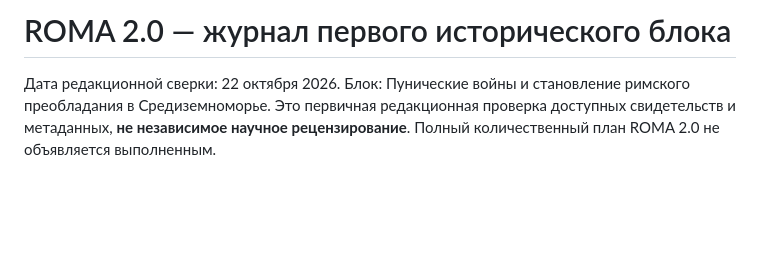
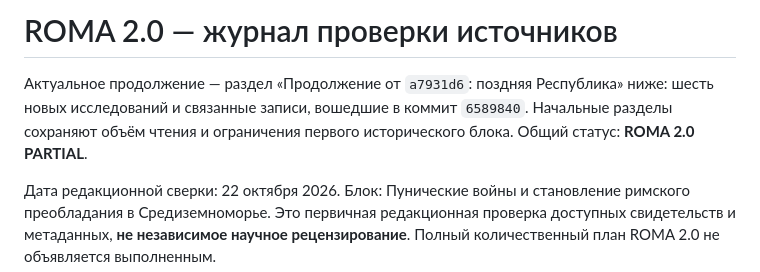
Before and after one commit to elcin31/roma, a Markdown page: docs/roma-2.0-source-review.md, the part around the change. GitHub-like rendering; blank space fills up the shorter version.

```diff
--- a/docs/roma-2.0-source-review.md
+++ b/docs/roma-2.0-source-review.md
@@ -1,4 +1,6 @@
-# ROMA 2.0 — журнал первого исторического блока
+# ROMA 2.0 — журнал проверки источников
+
+Актуальное продолжение — раздел «Продолжение от `a7931d6`: поздняя Республика» ниже: шесть новых исследований и связанные записи, вошедшие в коммит `6589840`. Начальные разделы сохраняют объём чтения и ограничения первого исторического блока. Общий статус: **ROMA 2.0 PARTIAL**.
 
 Дата редакционной сверки: 22 октября 2026. Блок: Пунические войны и становление римского преобладания в Средиземноморье. Это первичная редакционная проверка доступных свидетельств и метаданных, **не независимое научное рецензирование**. Полный количественный план ROMA 2.0 не объявляется выполненным.
 
```
Also changed, not shown: docs/editorial-plan.md (+1 -1 lines), docs/roma-2.0-verification.md (+18 -2 lines).
